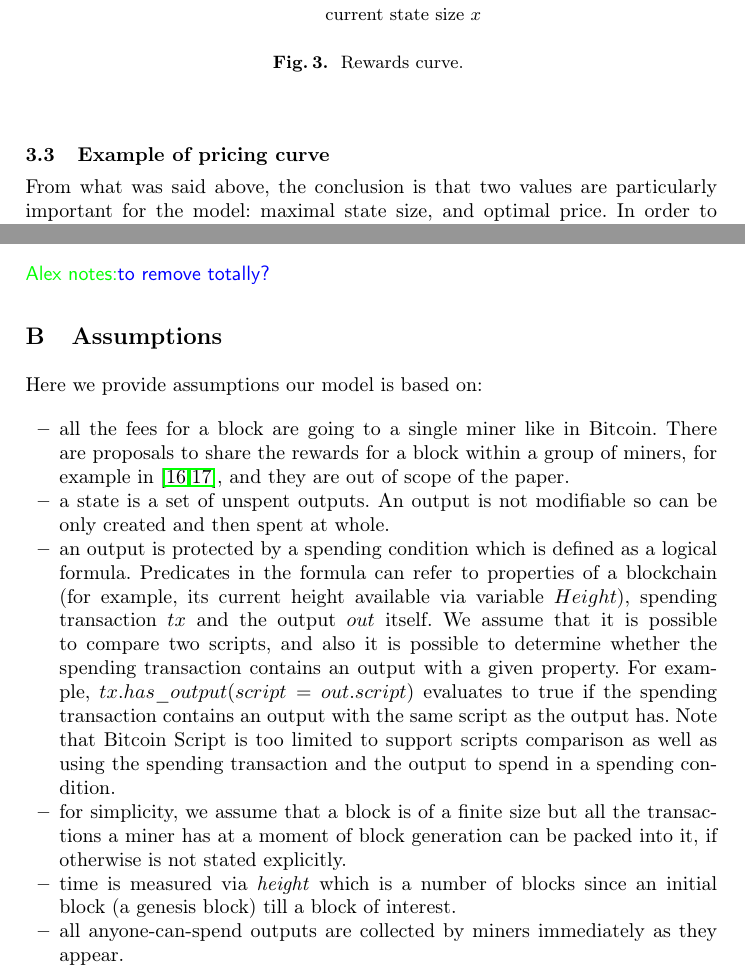
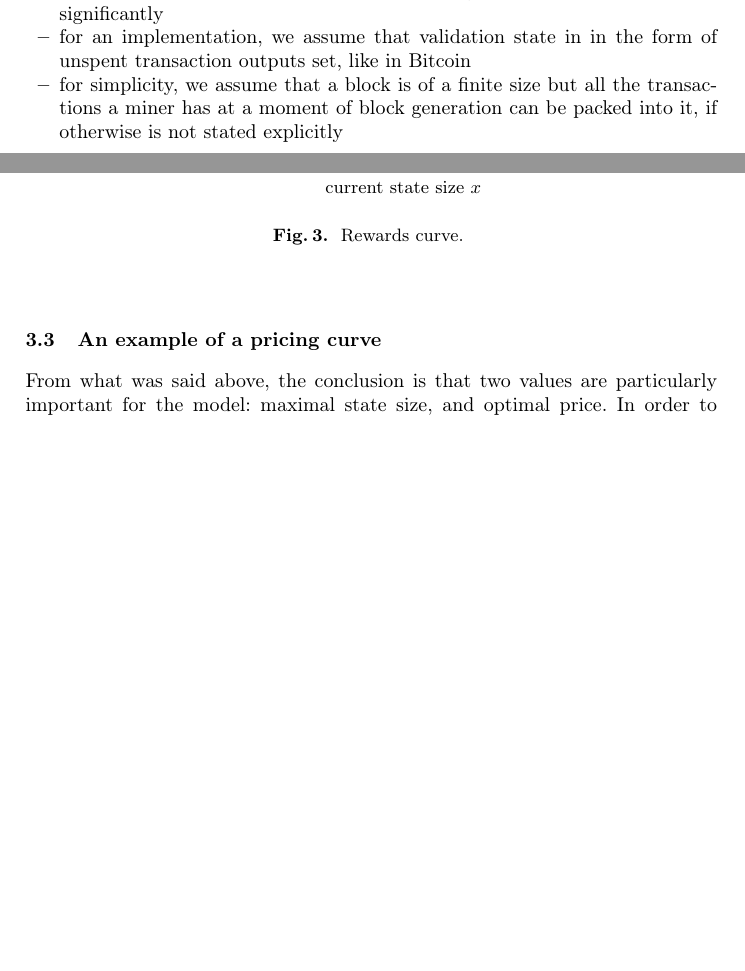
Before and after one commit to ergoplatform/spacefees, a LaTeX paper (fc18/sse.tex): two parts of pages 8 and 13 of 13 before the commit and two parts of pages 3 and 8 of 13 after it, joined at a grey line, cut at the place of the change, the shorter picture padded with empty space. Compiled offline with pdfLaTeX.

Commit message:
assumptions appendix removed, new title

```diff
--- a/fc18/sse.tex
+++ b/fc18/sse.tex
@@ -204,0 +203,6 @@ We shape our model with the following assumptions:
+  \item{} we assume that a transaction does not change size of a validation state significantly
+  \item{} for an implementation, we assume that validation state in in the form of unspent transaction outputs set, like in Bitcoin
+  \item{} for simplicity, we assume that a block is of a finite size but all the
+      transactions a miner has at a moment of block generation can be packed
+      into it, if otherwise is not stated explicitly
+  \item{} we are considering minimal mandatory fees in the paper. All the nodes
@@ -384,7 +393,7 @@ $p^{-1}(p^*)$.
     }
 \end{figure}
 
-\subsection{Example of pricing curve}
+\subsection{An example of a pricing curve}
 From what was said above, the conclusion is that two values are particularly
 important for the model: maximal state size, and optimal price. In order to
 preserve the limitation on the stored amount of data, one can let the storage price go to infinity
@@ -493,36 +502,3 @@ miners get from current submissions is $y(t) = p(x(t))f(x(t))$.
 \subsection{Constant storage price}
 \subsection{State-dependent storage price}
 
-
-\knote{to remove totally?}
-
-\section{Assumptions}
-Here we provide assumptions our model is based on:
-
-\begin{itemize}
-  \item{} all the fees for a block are going to a single miner like in Bitcoin.
-      There are proposals to share the rewards for a block within a group of
-      miners, for example in~\cite{eyal2016bitcoin,kogias2016enhancing}, and
-      they are out of scope of the paper.
-  \item{} a state is a set of unspent outputs. An output is not modifiable so
-      can be only created and then spent at whole.
-  \item{} an output is protected by a spending condition which is defined as a
-      logical formula. Predicates in the formula can refer to properties of a
-      blockchain (for example, its current height available via variable
-      $Height$), spending transaction $tx$ and the output $out$ itself. We
-      assume that it is possible to compare two scripts, and also it is possible
-      to determine whether the spending transaction contains an output with a
-      given property. For example, $tx.has\_output(script = out.script)$
-      evaluates to true if the spending transaction contains an output with the
-      same script as the output has. Note that Bitcoin Script is too limited to
-      support scripts comparison as well as using the spending transaction and
-      the output to spend in a spending condition.
-  \item{} for simplicity, we assume that a block is of a finite size but all the
-      transactions a miner has at a moment of block generation can be packed
-      into it, if otherwise is not stated explicitly.
-  \item{} time is measured via \textit{height} which is a number of blocks since
-      an initial block~(a genesis block) till a block of interest.
-  \item{} all anyone-can-spend outputs are collected by miners immediately as
-      they appear.
-  \item{} we are considering minimal mandatory fees in the paper. All the nodes
-      are checking that a fee paid by a transaction is not less than a minimum
@@ -533,6 +505 @@ Here we provide assumptions our model is based on:
-\end{itemize}
-
-
-
-
 \end{document}
```
Also changed, not shown: fc18/sse.tex (23 more changed lines).
